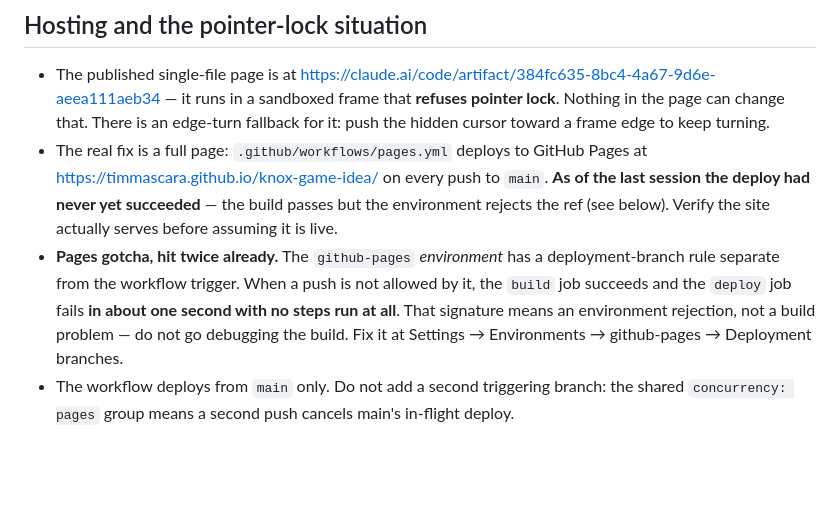
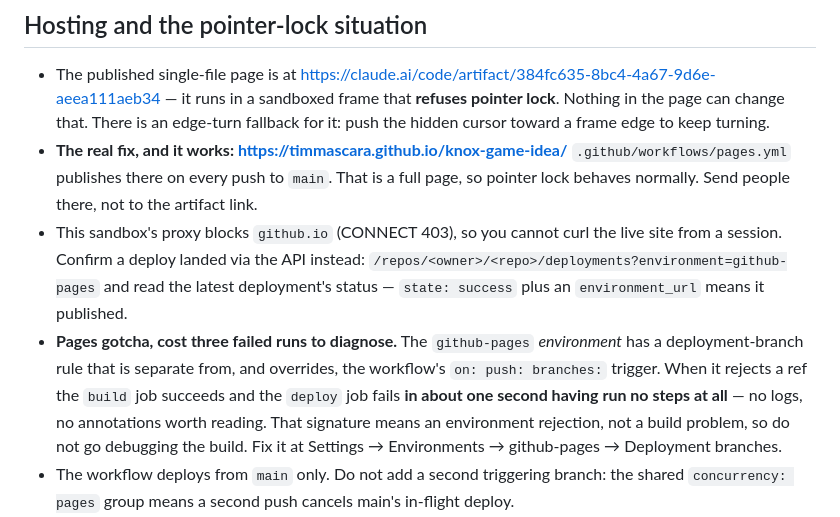
Before and after one commit to timmascara/knox-game-idea, a Markdown page: CLAUDE.md, the part around the change. Drawn GitHub-style; blank space fills up the shorter version.

Commit message:
Pages deploy is live; record the diagnosis and the verification method
https://timmascara.github.io/knox-game-idea/ now publishes from main. The
blocker was the github-pages environment's deployment-branch rule, which is
separate from and overrides the workflow trigger.

Noted in CLAUDE.md for next time: the rejection signature (build green,
deploy dead in ~1s with no steps), and that this sandbox's proxy blocks
github.io, so a deploy must be confirmed through the deployments API rather
than by curling the site.

Co-Authored-By: Claude Opus 5 <noreply@anthropic.com>
Claude-Session: https://claude.ai/code/session_01K59FpXF35pvqjfcqnqRDWY

```diff
--- a/CLAUDE.md
+++ b/CLAUDE.md
@@ -128,17 +128,23 @@ straightens.
   it runs in a sandboxed frame that **refuses pointer lock**. Nothing in the
   page can change that. There is an edge-turn fallback for it: push the hidden
   cursor toward a frame edge to keep turning.
-- The real fix is a full page: `.github/workflows/pages.yml` deploys to
-  GitHub Pages at https://timmascara.github.io/knox-game-idea/ on every push
-  to `main`. **As of the last session the deploy had never yet succeeded** —
-  the build passes but the environment rejects the ref (see below). Verify
-  the site actually serves before assuming it is live.
-- **Pages gotcha, hit twice already.** The `github-pages` *environment* has a
-  deployment-branch rule separate from the workflow trigger. When a push is
-  not allowed by it, the `build` job succeeds and the `deploy` job fails
-  **in about one second with no steps run at all**. That signature means an
-  environment rejection, not a build problem — do not go debugging the build.
-  Fix it at Settings → Environments → github-pages → Deployment branches.
+- **The real fix, and it works: https://timmascara.github.io/knox-game-idea/**
+  `.github/workflows/pages.yml` publishes there on every push to `main`.
+  That is a full page, so pointer lock behaves normally. Send people there,
+  not to the artifact link.
+- This sandbox's proxy blocks `github.io` (CONNECT 403), so you cannot curl
+  the live site from a session. Confirm a deploy landed via the API instead:
+  `/repos/<owner>/<repo>/deployments?environment=github-pages` and read the
+  latest deployment's status — `state: success` plus an `environment_url`
+  means it published.
+- **Pages gotcha, cost three failed runs to diagnose.** The `github-pages`
+  *environment* has a deployment-branch rule that is separate from, and
+  overrides, the workflow's `on: push: branches:` trigger. When it rejects a
+  ref the `build` job succeeds and the `deploy` job fails **in about one
+  second having run no steps at all** — no logs, no annotations worth
+  reading. That signature means an environment rejection, not a build
+  problem, so do not go debugging the build. Fix it at Settings →
+  Environments → github-pages → Deployment branches.
 - The workflow deploys from `main` only. Do not add a second triggering
   branch: the shared `concurrency: pages` group means a second push cancels
   main's in-flight deploy.
```
Also changed, not shown: README.md (+8 -1 lines).
